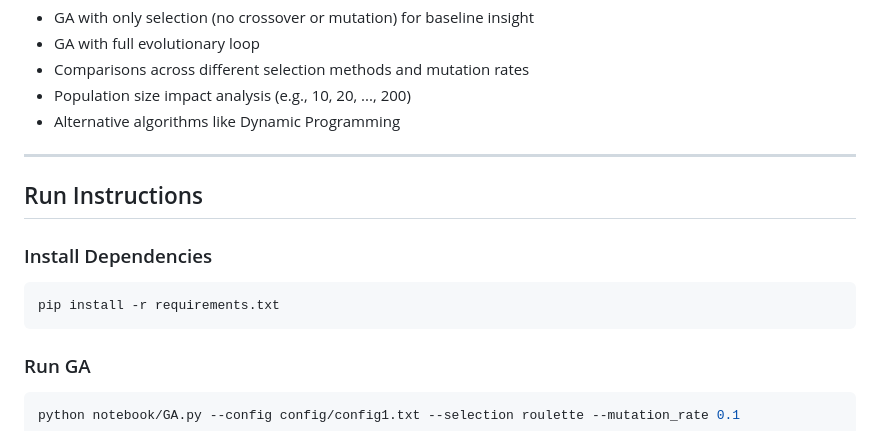
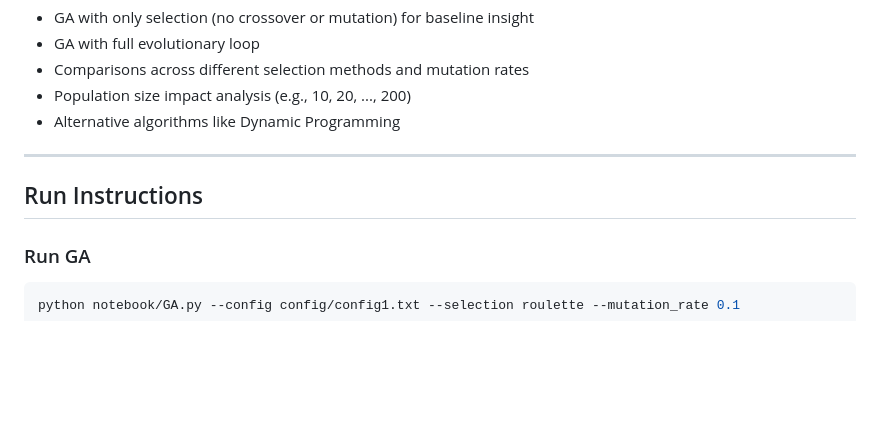
Before and after one commit to yakkala-pooja/Genetic-Algorithm-for-Solving-the-0-1-Knapsack-Problem, a Markdown page: README.md, the part around the change. GitHub-like rendering; blank space fills up the shorter version.

````diff
--- a/README.md
+++ b/README.md
@@ -115,12 +115,6 @@ You can run:
 
 ## Run Instructions
 
-### Install Dependencies
-
-```bash
-pip install -r requirements.txt
-```
-
 ### Run GA
 
 ```bash
````
